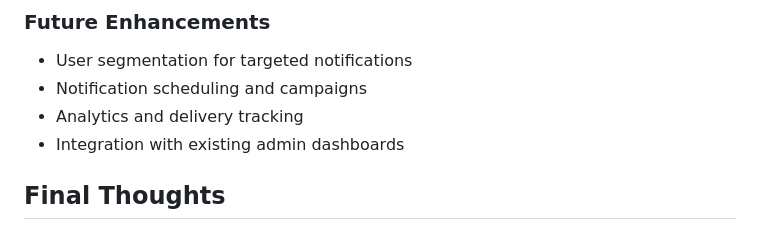
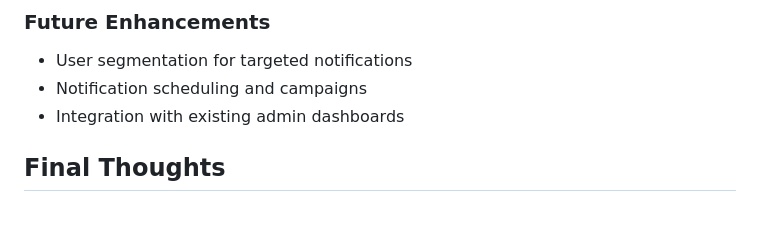
Before and after one commit to leightontipene95/StarSeeker, a Markdown page: README.md, the part around the change. Drawn GitHub-style.

```diff
--- a/README.md
+++ b/README.md
@@ -223,7 +223,6 @@ Then open `NotificationClient.html` or 'http://localhost:3001' in your browser t
 
 - User segmentation for targeted notifications
 - Notification scheduling and campaigns
-- Analytics and delivery tracking
 - Integration with existing admin dashboards
 
 ## Final Thoughts
```
